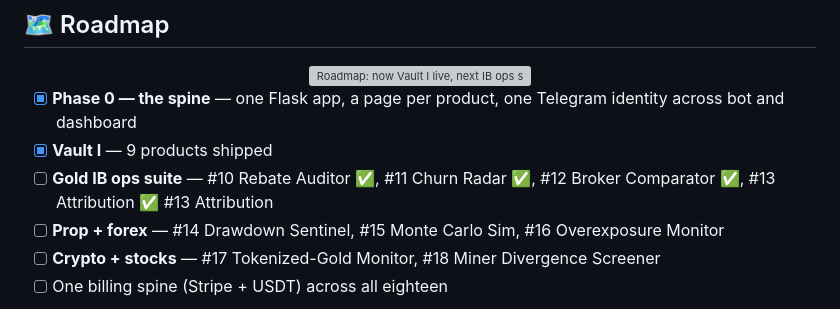
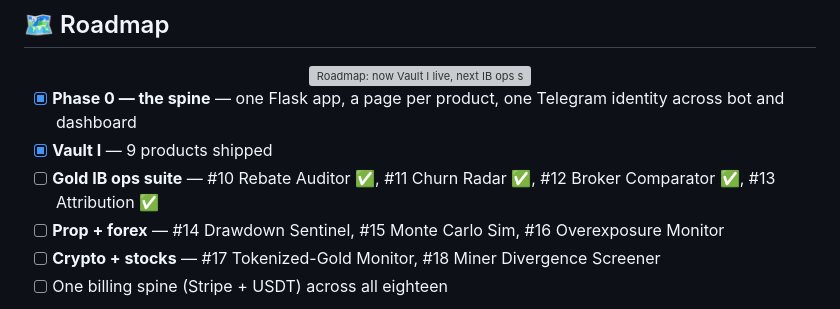
Before and after one commit to printezy247/sambangold-products, a Markdown page: README.md, the part around the change. Drawn GitHub-style; grey boxes are pictures that could not be loaded.

Commit message:
docs: tidy the Gold IB ops roadmap line

```diff
--- a/README.md
+++ b/README.md
@@ -552,7 +552,7 @@ looking at, and a sortable diff table is unreadable in a chat window.
 
 - [x] **Phase 0 — the spine** — one Flask app, a page per product, one Telegram identity across bot and dashboard
 - [x] **Vault I** — 9 products shipped
-- [ ] **Gold IB ops suite** — #10 Rebate Auditor ✅, #11 Churn Radar ✅, #12 Broker Comparator ✅, #13 Attribution ✅ #13 Attribution
+- [ ] **Gold IB ops suite** — #10 Rebate Auditor ✅, #11 Churn Radar ✅, #12 Broker Comparator ✅, #13 Attribution ✅
 - [ ] **Prop + forex** — #14 Drawdown Sentinel, #15 Monte Carlo Sim, #16 Overexposure Monitor
 - [ ] **Crypto + stocks** — #17 Tokenized-Gold Monitor, #18 Miner Divergence Screener
 - [ ] One billing spine (Stripe + USDT) across all eighteen
```
